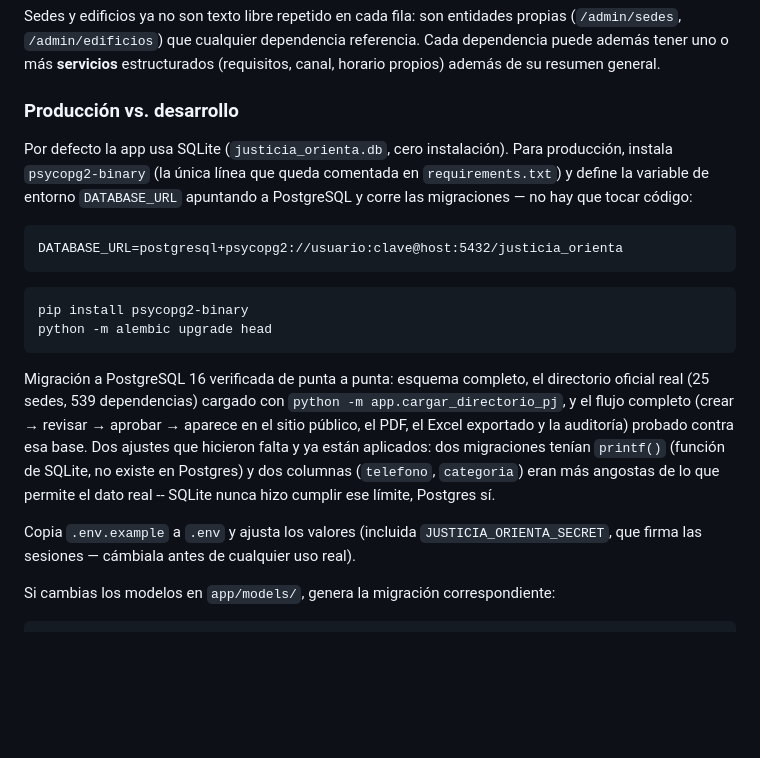
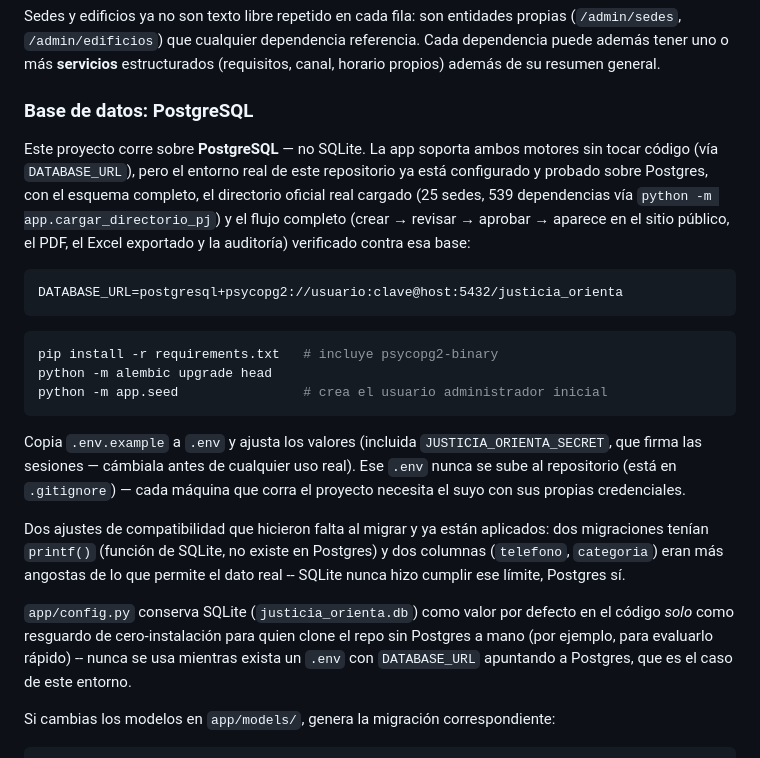
Before and after one commit to edergc/JustiOrienta, a Markdown page: README.md, the part around the change. Drawn GitHub-style; blank space fills up the shorter version.

Commit message:
Documenta que el entorno real corre en PostgreSQL, no SQLite
Reescribe la sección de base de datos del README: ya no describe
SQLite como el motor por defecto con Postgres como opción de
producción -- este entorno corre sobre Postgres de verdad, con el
directorio oficial completo cargado y el flujo completo verificado
contra esa base.

Aclara por qué app/config.py conserva SQLite como valor por defecto
en el código (resguardo de cero-instalación para quien clone el repo
sin Postgres a mano), para que quede claro que es un fallback nunca
usado en este entorno -- no una inconsistencia con lo anterior.

Co-Authored-By: Claude Sonnet 5 <noreply@anthropic.com>

````diff
--- a/README.md
+++ b/README.md
@@ -143,30 +143,36 @@ Sedes y edificios ya no son texto libre repetido en cada fila: son entidades pro
 tener uno o más **servicios** estructurados (requisitos, canal, horario propios) además de su resumen
 general.
 
-### Producción vs. desarrollo
+### Base de datos: PostgreSQL
 
-Por defecto la app usa SQLite (`justicia_orienta.db`, cero instalación). Para producción, instala
-`psycopg2-binary` (la única línea que queda comentada en `requirements.txt`) y define la variable de
-entorno `DATABASE_URL` apuntando a PostgreSQL y corre las migraciones — no hay que tocar código:
+Este proyecto corre sobre **PostgreSQL** — no SQLite. La app soporta ambos motores sin tocar código (vía
+`DATABASE_URL`), pero el entorno real de este repositorio ya está configurado y probado sobre Postgres, con
+el esquema completo, el directorio oficial real cargado (25 sedes, 539 dependencias vía
+`python -m app.cargar_directorio_pj`) y el flujo completo (crear → revisar → aprobar → aparece en el sitio
+público, el PDF, el Excel exportado y la auditoría) verificado contra esa base:
 
 ```
 DATABASE_URL=postgresql+psycopg2://usuario:clave@host:5432/justicia_orienta
 ```
 
 ```bash
-pip install psycopg2-binary
+pip install -r requirements.txt   # incluye psycopg2-binary
 python -m alembic upgrade head
+python -m app.seed                # crea el usuario administrador inicial
 ```
 
-Migración a PostgreSQL 16 verificada de punta a punta: esquema completo, el directorio oficial real (25
-sedes, 539 dependencias) cargado con `python -m app.cargar_directorio_pj`, y el flujo completo (crear →
-revisar → aprobar → aparece en el sitio público, el PDF, el Excel exportado y la auditoría) probado contra
-esa base. Dos ajustes que hicieron falta y ya están aplicados: dos migraciones tenían `printf()` (función
-de SQLite, no existe en Postgres) y dos columnas (`telefono`, `categoria`) eran más angostas de lo que
-permite el dato real -- SQLite nunca hizo cumplir ese límite, Postgres sí.
+Copia `.env.example` a `.env` y ajusta los valores (incluida `JUSTICIA_ORIENTA_SECRET`, que firma las
+sesiones — cámbiala antes de cualquier uso real). Ese `.env` nunca se sube al repositorio (está en
+`.gitignore`) — cada máquina que corra el proyecto necesita el suyo con sus propias credenciales.
 
-Copia `.env.example` a `.env` y ajusta los valores (incluida `JUSTICIA_ORIENTA_SECRET`, que firma las
-sesiones — cámbiala antes de cualquier uso real).
+Dos ajustes de compatibilidad que hicieron falta al migrar y ya están aplicados: dos migraciones tenían
+`printf()` (función de SQLite, no existe en Postgres) y dos columnas (`telefono`, `categoria`) eran más
+angostas de lo que permite el dato real -- SQLite nunca hizo cumplir ese límite, Postgres sí.
+
+`app/config.py` conserva SQLite (`justicia_orienta.db`) como valor por defecto en el código *solo* como
+resguardo de cero-instalación para quien clone el repo sin Postgres a mano (por ejemplo, para evaluarlo
+rápido) -- nunca se usa mientras exista un `.env` con `DATABASE_URL` apuntando a Postgres, que es el caso de
+este entorno.
 
 Si cambias los modelos en `app/models/`, genera la migración correspondiente:
 
````
